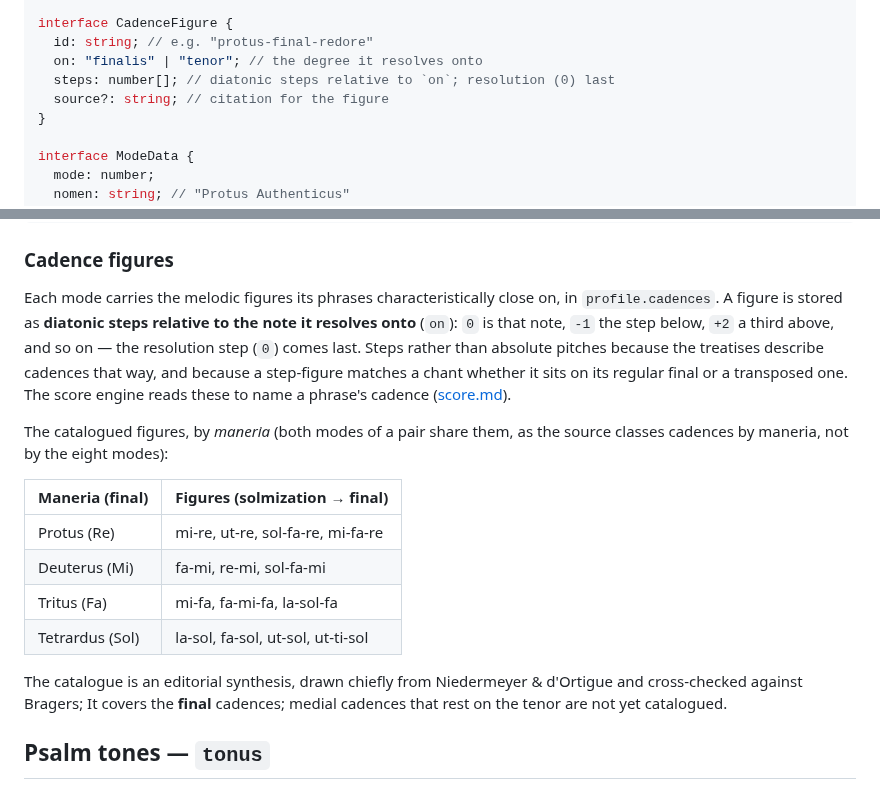
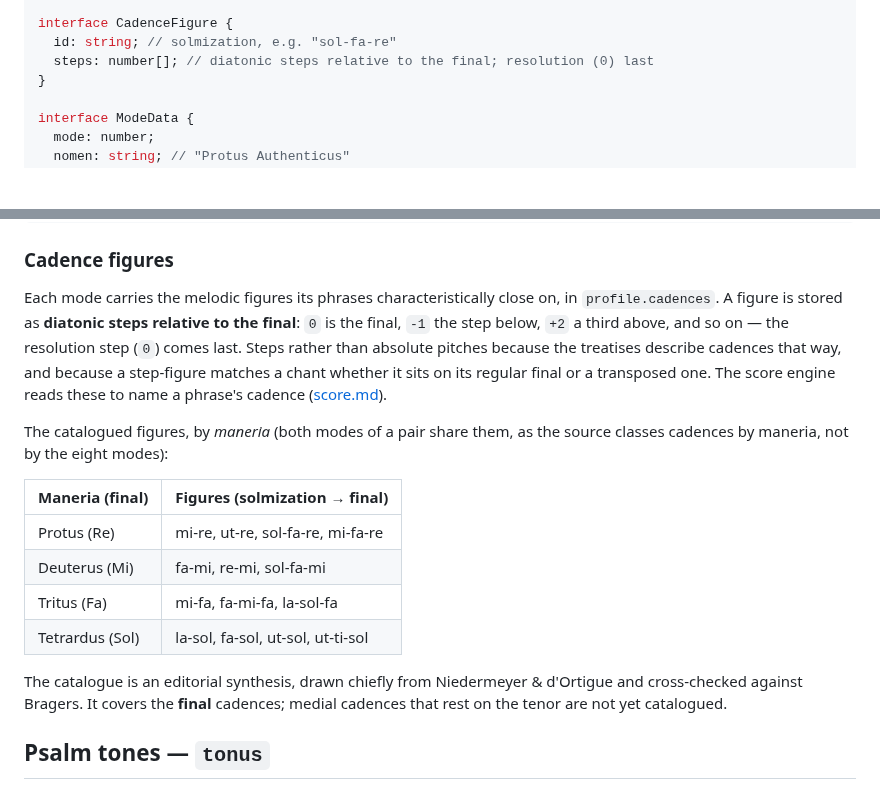
Before and after one commit to jeffreypierce/tonus, a Markdown page: docs/tuning.md, 2 parts joined by grey strips. GitHub-like rendering; blank space fills up the shorter version.

```diff
--- a/docs/tuning.md
+++ b/docs/tuning.md
@@ -367,10 +367,8 @@ interface ModeProfile {
 }
 
 interface CadenceFigure {
-  id: string; // e.g. "protus-final-redore"
-  on: "finalis" | "tenor"; // the degree it resolves onto
-  steps: number[]; // diatonic steps relative to `on`; resolution (0) last
-  source?: string; // citation for the figure
+  id: string; // solmization, e.g. "sol-fa-re"
+  steps: number[]; // diatonic steps relative to the final; resolution (0) last
 }
 
 interface ModeData {
@@ -406,12 +404,12 @@ interface ModeData {
 
 Each mode carries the melodic figures its phrases characteristically close
 on, in `profile.cadences`. A figure is stored as **diatonic steps relative
-to the note it resolves onto** (`on`): `0` is that note, `-1` the step
-below, `+2` a third above, and so on — the resolution step (`0`) comes
-last. Steps rather than absolute pitches because the treatises describe
-cadences that way, and because a step-figure matches a chant whether it
-sits on its regular final or a transposed one. The score engine reads these
-to name a phrase's cadence ([score.md](score.md#cadences)).
+to the final**: `0` is the final, `-1` the step below, `+2` a third above,
+and so on — the resolution step (`0`) comes last. Steps rather than absolute
+pitches because the treatises describe cadences that way, and because a
+step-figure matches a chant whether it sits on its regular final or a
+transposed one. The score engine reads these to name a phrase's cadence
+([score.md](score.md#cadences)).
 
 The catalogued figures, by _maneria_ (both modes of a pair share them, as
 the source classes cadences by maneria, not by the eight modes):
@@ -424,8 +422,8 @@ the source classes cadences by maneria, not by the eight modes):
 | Tetrardus (Sol) | la-sol, fa-sol, ut-sol, ut-ti-sol |
 
 The catalogue is an editorial synthesis, drawn chiefly from Niedermeyer &
-d'Ortigue and cross-checked against Bragers; It covers the **final** cadences; medial cadences that rest on
-the tenor are not yet catalogued.
+d'Ortigue and cross-checked against Bragers. It covers the **final**
+cadences; medial cadences that rest on the tenor are not yet catalogued.
 
 ## Psalm tones — `tonus`
 
```
Also changed, not shown: ROADMAP.md (+13 -11 lines), docs/chant.md (+6 -2 lines).
